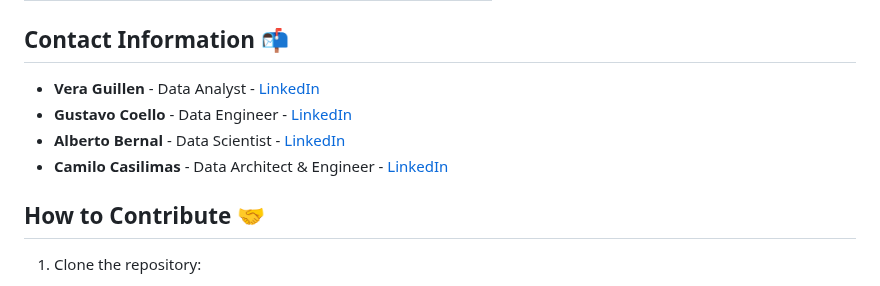
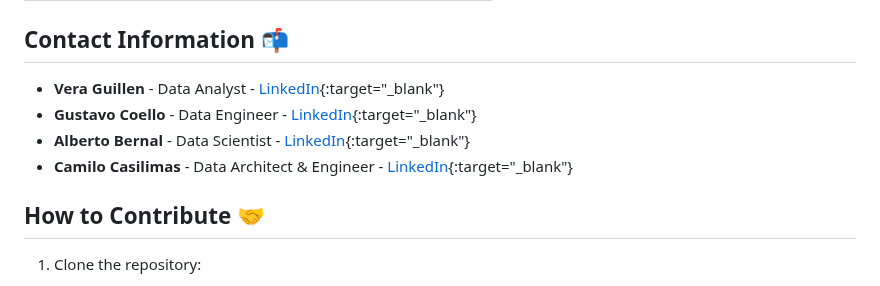
Before and after one commit to Ccasilimas/New_York_Taxis_IA, a Markdown page: README.md, the part around the change. Rendered like a GitHub page.

```diff
--- a/README.md
+++ b/README.md
@@ -71,10 +71,10 @@ Our recommendation system is based on a linear regression model using historical
 | Requirement Changes | Maintain regular PO communication |
 
 ## Contact Information 📬
-* **Vera Guillen** - Data Analyst - [LinkedIn](https://www.linkedin.com/in/vera-guillen-9b464a303/)
-* **Gustavo Coello** - Data Engineer - [LinkedIn](https://www.linkedin.com/in/gustavo-coello-01039b270/)
-* **Alberto Bernal** - Data Scientist - [LinkedIn](https://www.linkedin.com/in/alberto-bernal-duplat-90a283a2/)
-* **Camilo Casilimas** - Data Architect & Engineer - [LinkedIn](https://www.linkedin.com/in/camilo-casilimas/)
+* **Vera Guillen** - Data Analyst - [LinkedIn](https://www.linkedin.com/in/vera-guillen-9b464a303/){:target="_blank"}
+* **Gustavo Coello** - Data Engineer - [LinkedIn](https://www.linkedin.com/in/gustavo-coello-01039b270/){:target="_blank"}
+* **Alberto Bernal** - Data Scientist - [LinkedIn](https://www.linkedin.com/in/alberto-bernal-duplat-90a283a2/){:target="_blank"}
+* **Camilo Casilimas** - Data Architect & Engineer - [LinkedIn](https://www.linkedin.com/in/camilo-casilimas/){:target="_blank"}
 
 ## How to Contribute 🤝
 1. Clone the repository:
```
